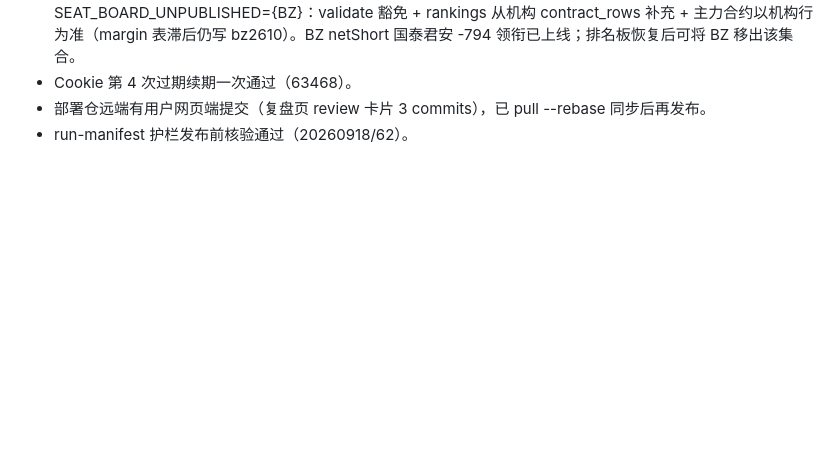
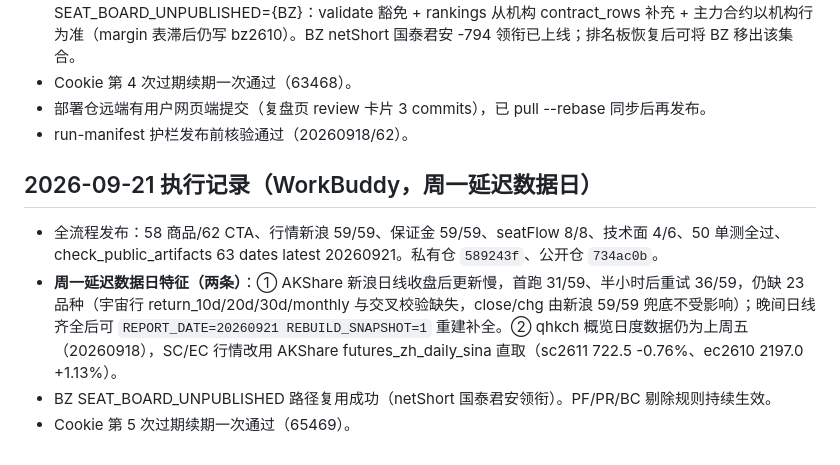
Before and after one commit to EvanYFM/futures-workstation, a Markdown page: docs/daily-data-update-handoff.md, the part around the change. GitHub-like rendering; blank space fills up the shorter version.

Commit message:
docs: sync handoff 20260921

```diff
--- a/docs/daily-data-update-handoff.md
+++ b/docs/daily-data-update-handoff.md
@@ -78,3 +78,10 @@ Pages强制门禁待管理员激活：Source改GitHub Actions，仓库变量PAGE
 - Cookie 第 4 次过期续期一次通过（63468）。
 - 部署仓远端有用户网页端提交（复盘页 review 卡片 3 commits），已 pull --rebase 同步后再发布。
 - run-manifest 护栏发布前核验通过（20260918/62）。
+
+## 2026-09-21 执行记录（WorkBuddy，周一延迟数据日）
+
+- 全流程发布：58 商品/62 CTA、行情新浪 59/59、保证金 59/59、seatFlow 8/8、技术面 4/6、50 单测全过、check_public_artifacts 63 dates latest 20260921。私有仓 `589243f`、公开仓 `734ac0b`。
+- **周一延迟数据日特征（两条）**：① AKShare 新浪日线收盘后更新慢，首跑 31/59、半小时后重试 36/59，仍缺 23 品种（宇宙行 return_10d/20d/30d/monthly 与交叉校验缺失，close/chg 由新浪 59/59 兜底不受影响）；晚间日线齐全后可 `REPORT_DATE=20260921 REBUILD_SNAPSHOT=1` 重建补全。② qhkch 概览日度数据仍为上周五（20260918），SC/EC 行情改用 AKShare futures_zh_daily_sina 直取（sc2611 722.5 -0.76%、ec2610 2197.0 +1.13%）。
+- BZ SEAT_BOARD_UNPUBLISHED 路径复用成功（netShort 国泰君安领衔）。PF/PR/BC 剔除规则持续生效。
+- Cookie 第 5 次过期续期一次通过（65469）。
```
